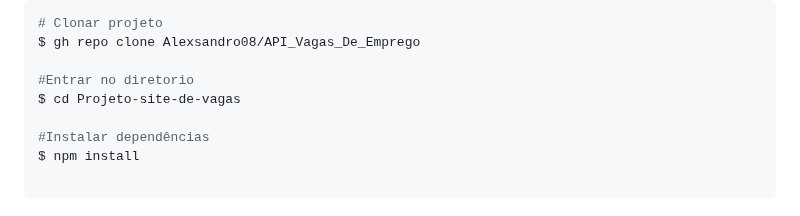
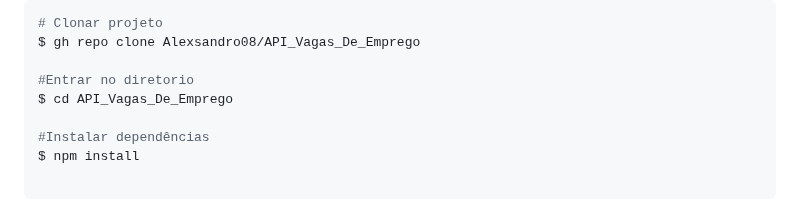
Before and after one commit to Alexsandro08/API_Vagas_De_Emprego, a Markdown page: README.md, the part around the change. Rendered like a GitHub page.

```diff
--- a/README.md
+++ b/README.md
@@ -60,7 +60,7 @@
 $ gh repo clone Alexsandro08/API_Vagas_De_Emprego
 
 #Entrar no diretorio
-$ cd Projeto-site-de-vagas
+$ cd API_Vagas_De_Emprego
 
 #Instalar dependências
 $ npm install
```
